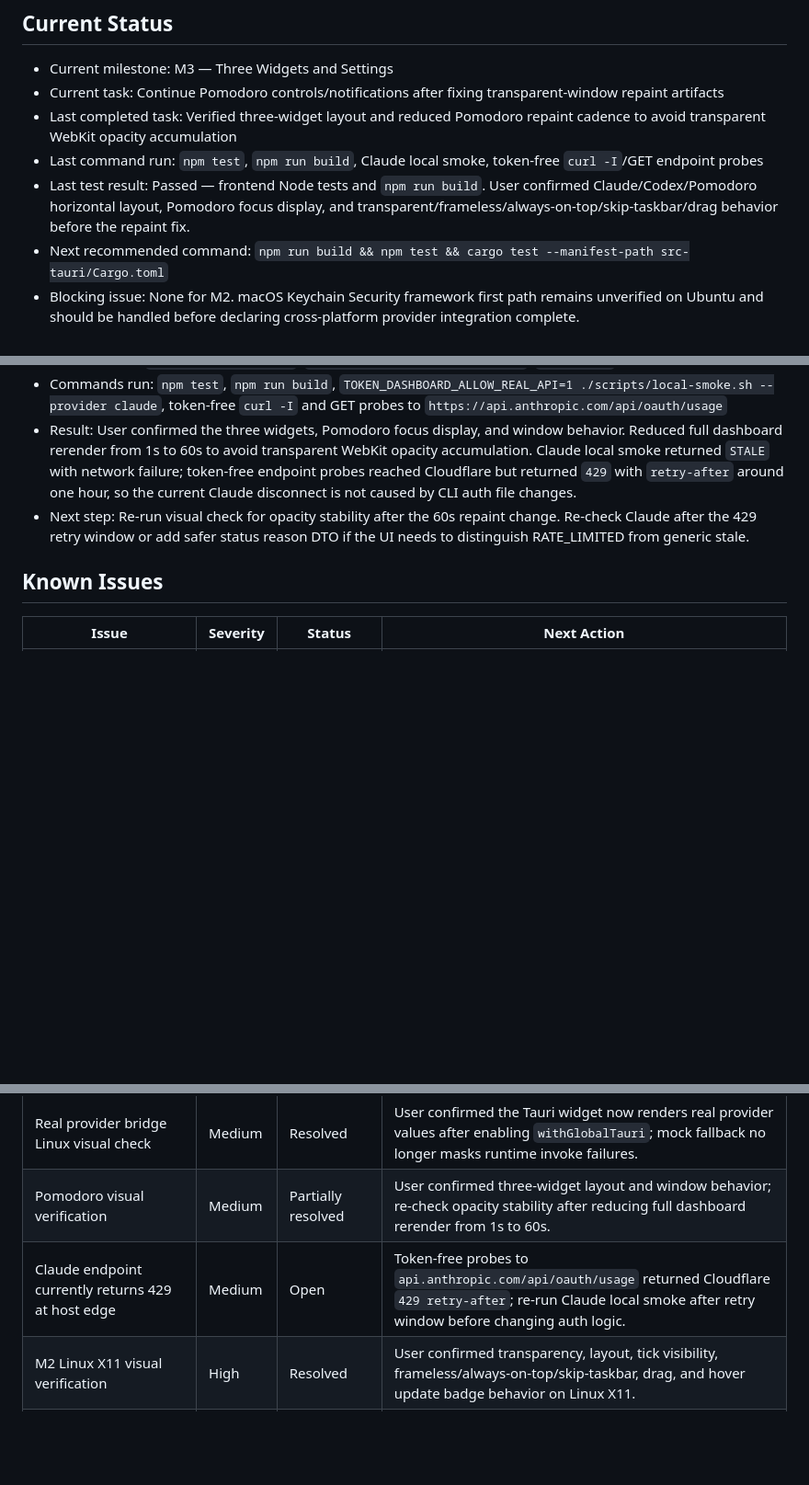
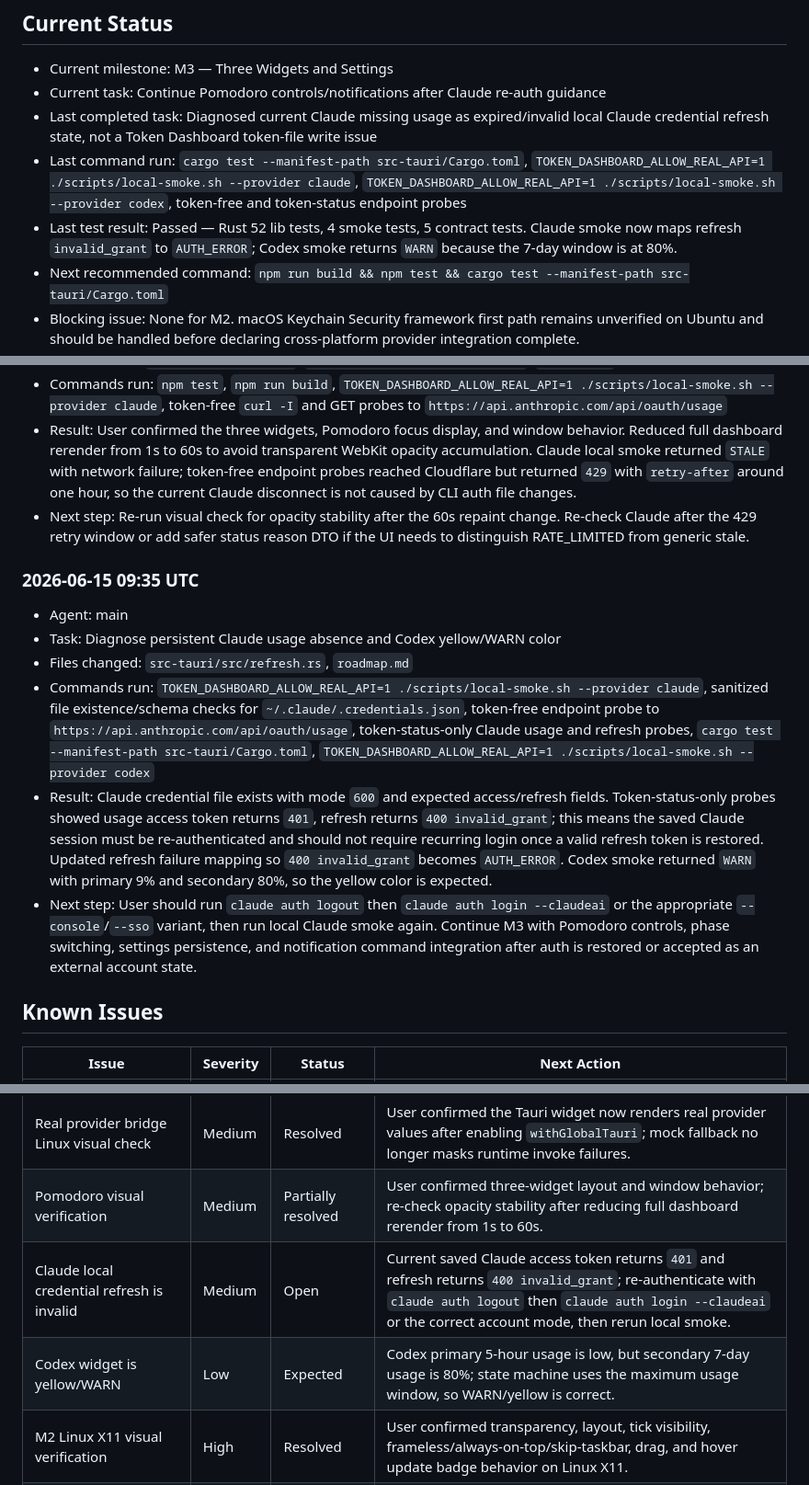
Before and after one commit to Junon-archive/Token_Dashboard, a Markdown page: roadmap.md, 3 parts joined by grey strips. Shown at 92% size. GitHub-like rendering; blank space fills up the shorter version.

Commit message:
docs: record auth and codex status findings

```diff
--- a/roadmap.md
+++ b/roadmap.md
@@ -2,10 +2,10 @@
 
 ## Current Status
 - Current milestone: M3 — Three Widgets and Settings
-- Current task: Continue Pomodoro controls/notifications after fixing transparent-window repaint artifacts
-- Last completed task: Verified three-widget layout and reduced Pomodoro repaint cadence to avoid transparent WebKit opacity accumulation
-- Last command run: `npm test`, `npm run build`, Claude local smoke, token-free `curl -I`/GET endpoint probes
-- Last test result: Passed — frontend Node tests and `npm run build`. User confirmed Claude/Codex/Pomodoro horizontal layout, Pomodoro focus display, and transparent/frameless/always-on-top/skip-taskbar/drag behavior before the repaint fix.
+- Current task: Continue Pomodoro controls/notifications after Claude re-auth guidance
+- Last completed task: Diagnosed current Claude missing usage as expired/invalid local Claude credential refresh state, not a Token Dashboard token-file write issue
+- Last command run: `cargo test --manifest-path src-tauri/Cargo.toml`, `TOKEN_DASHBOARD_ALLOW_REAL_API=1 ./scripts/local-smoke.sh --provider claude`, `TOKEN_DASHBOARD_ALLOW_REAL_API=1 ./scripts/local-smoke.sh --provider codex`, token-free and token-status endpoint probes
+- Last test result: Passed — Rust 52 lib tests, 4 smoke tests, 5 contract tests. Claude smoke now maps refresh `invalid_grant` to `AUTH_ERROR`; Codex smoke returns `WARN` because the 7-day window is at 80%.
 - Next recommended command: `npm run build && npm test && cargo test --manifest-path src-tauri/Cargo.toml`
 - Blocking issue: None for M2. macOS Keychain Security framework first path remains unverified on Ubuntu and should be handled before declaring cross-platform provider integration complete.
 - Git status note: `.codex/` remains local untracked tooling config and should not be committed. The screenshot reference file is local input and is not required for runtime.
@@ -372,6 +374,14 @@
 - Result: User confirmed the three widgets, Pomodoro focus display, and window behavior. Reduced full dashboard rerender from 1s to 60s to avoid transparent WebKit opacity accumulation. Claude local smoke returned `STALE` with network failure; token-free endpoint probes reached Cloudflare but returned `429` with `retry-after` around one hour, so the current Claude disconnect is not caused by CLI auth file changes.
 - Next step: Re-run visual check for opacity stability after the 60s repaint change. Re-check Claude after the 429 retry window or add safer status reason DTO if the UI needs to distinguish RATE_LIMITED from generic stale.
 
+### 2026-06-15 09:35 UTC
+- Agent: main
+- Task: Diagnose persistent Claude usage absence and Codex yellow/WARN color
+- Files changed: `src-tauri/src/refresh.rs`, `roadmap.md`
+- Commands run: `TOKEN_DASHBOARD_ALLOW_REAL_API=1 ./scripts/local-smoke.sh --provider claude`, sanitized file existence/schema checks for `~/.claude/.credentials.json`, token-free endpoint probe to `https://api.anthropic.com/api/oauth/usage`, token-status-only Claude usage and refresh probes, `cargo test --manifest-path src-tauri/Cargo.toml`, `TOKEN_DASHBOARD_ALLOW_REAL_API=1 ./scripts/local-smoke.sh --provider codex`
+- Result: Claude credential file exists with mode `600` and expected access/refresh fields. Token-status-only probes showed usage access token returns `401`, refresh returns `400 invalid_grant`; this means the saved Claude session must be re-authenticated and should not require recurring login once a valid refresh token is restored. Updated refresh failure mapping so `400 invalid_grant` becomes `AUTH_ERROR`. Codex smoke returned `WARN` with primary 9% and secondary 80%, so the yellow color is expected.
+- Next step: User should run `claude auth logout` then `claude auth login --claudeai` or the appropriate `--console`/`--sso` variant, then run local Claude smoke again. Continue M3 with Pomodoro controls, phase switching, settings persistence, and notification command integration after auth is restored or accepted as an external account state.
+
 ## Known Issues
 | Issue | Severity | Status | Next Action |
 |---|---|---|---|
@@ -383,7 +393,8 @@
 | macOS Keychain cannot be verified on current Ubuntu environment | Medium | Open | Implement macOS-gated source with `security` fallback and document manual verification |
 | Real provider bridge Linux visual check | Medium | Resolved | User confirmed the Tauri widget now renders real provider values after enabling `withGlobalTauri`; mock fallback no longer masks runtime invoke failures. |
 | Pomodoro visual verification | Medium | Partially resolved | User confirmed three-widget layout and window behavior; re-check opacity stability after reducing full dashboard rerender from 1s to 60s. |
-| Claude endpoint currently returns 429 at host edge | Medium | Open | Token-free probes to `api.anthropic.com/api/oauth/usage` returned Cloudflare `429 retry-after`; re-run Claude local smoke after retry window before changing auth logic. |
+| Claude local credential refresh is invalid | Medium | Open | Current saved Claude access token returns `401` and refresh returns `400 invalid_grant`; re-authenticate with `claude auth logout` then `claude auth login --claudeai` or the correct account mode, then rerun local smoke. |
+| Codex widget is yellow/WARN | Low | Expected | Codex primary 5-hour usage is low, but secondary 7-day usage is 80%; state machine uses the maximum usage window, so WARN/yellow is correct. |
 | M2 Linux X11 visual verification | High | Resolved | User confirmed transparency, layout, tick visibility, frameless/always-on-top/skip-taskbar, drag, and hover update badge behavior on Linux X11. |
 | M2 visual tuning intentionally diverges from design-reference token literals | Medium | Resolved | Accepted screenshot-style block ticks, stronger bright-background tick contrast, disk radial mask, and disabled hover disk/glow effects as implementation decisions for Linux transparent WebKit. |
 
```
Also changed, not shown: other parts of roadmap.md (+3 -1 lines).
